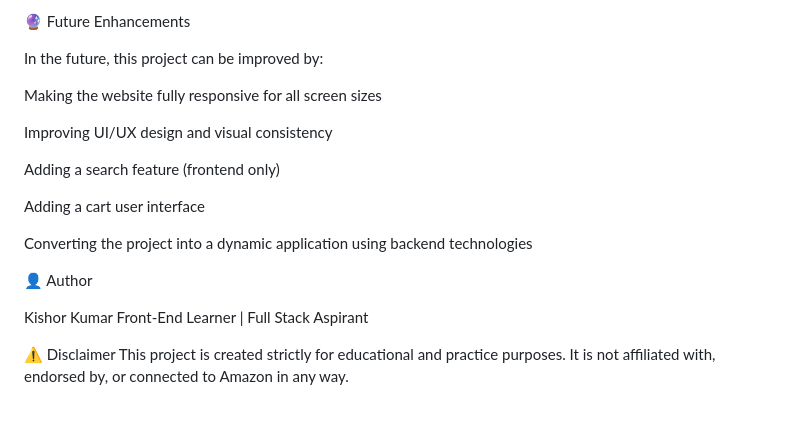
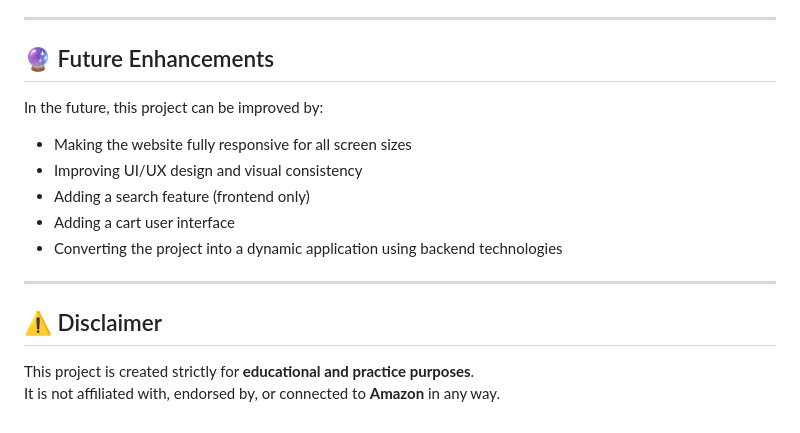
Before and after one commit to Kishor165/Amazon_clone_page, a Markdown page: README.md, the part around the change printed below. Drawn GitHub-style.

Commit message:
Refactor README for clarity and formatting
Updated formatting and improved clarity in project description, objectives, scope, technologies, key features, learning outcomes, and future enhancements.

```diff
--- a/README.md
+++ b/README.md
@@ -88,24 +79,20 @@ Debugging layout and hosting-related issues
 https://kishor165.github.io/Amazon_clone_page/
 
-🔮 Future Enhancements
+---
+
+## 🔮 Future Enhancements
 
 In the future, this project can be improved by:
 
-Making the website fully responsive for all screen sizes
+- Making the website fully responsive for all screen sizes
+- Improving UI/UX design and visual consistency
+- Adding a search feature (frontend only)
+- Adding a cart user interface
+- Converting the project into a dynamic application using backend technologies
 
-Improving UI/UX design and visual consistency
+---
 
-Adding a search feature (frontend only)
+## ⚠️ Disclaimer
 
-Adding a cart user interface
-
-Converting the project into a dynamic application using backend technologies
-
-👤 Author
-
-Kishor Kumar
-Front-End Learner | Full Stack Aspirant
-
-⚠️ Disclaimer
-This project is created strictly for educational and practice purposes.
-It is not affiliated with, endorsed by, or connected to Amazon in any way.
+This project is created strictly for **educational and practice purposes**.
+It is not affiliated with, endorsed by, or connected to **Amazon** in any way.
```
Also changed, not shown: other parts of README.md (+50 -59 lines).
